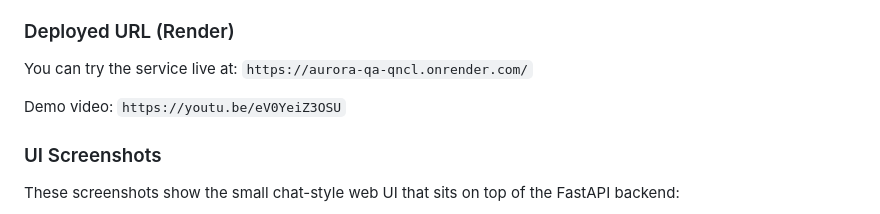
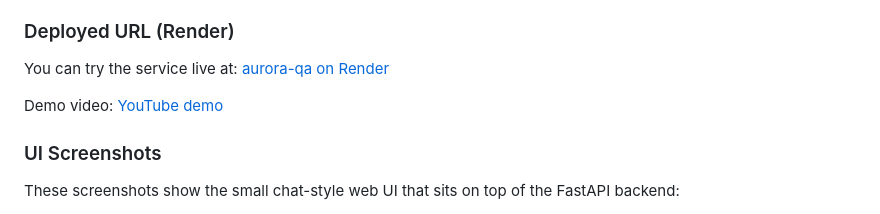
Before and after one commit to Krish3na/aurora-qa, a Markdown page: README.md, the part around the change. Rendered like a GitHub page.

Commit message:
Make Render and demo links clickable

```diff
--- a/README.md
+++ b/README.md
@@ -39,9 +39,9 @@ The implementation combines a TF-IDF retriever with lightweight heuristics for d
 
 ### Deployed URL (Render)
 
-You can try the service live at: `https://aurora-qa-qncl.onrender.com/`
+You can try the service live at: [aurora-qa on Render](https://aurora-qa-qncl.onrender.com/)
 
-Demo video: `https://youtu.be/eV0YeiZ3OSU`
+Demo video: [YouTube demo](https://youtu.be/eV0YeiZ3OSU)
 
 ### UI Screenshots
 
```
